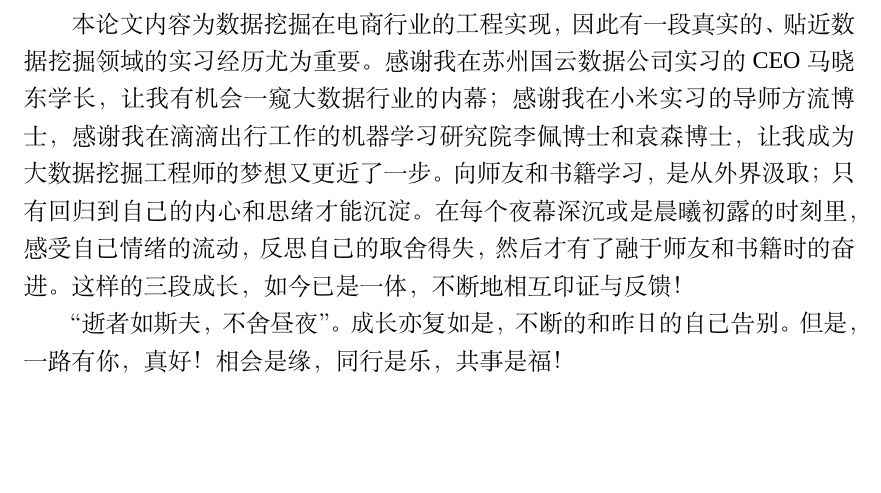
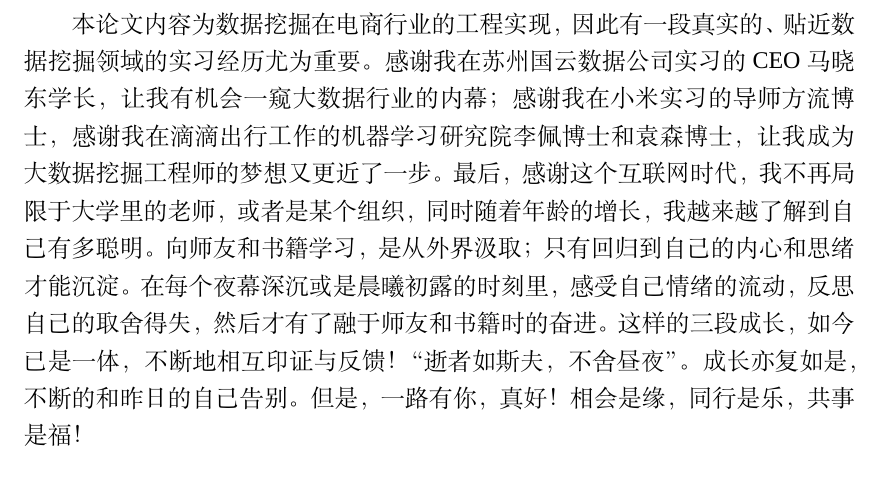
Before and after one commit to hulei660066/ustc_papar, a LaTeX thesis (main.tex, which reads chapter/thanks.tex): part of page 51 of 51, cut so that both start at the same text, the shorter picture padded with empty space. Compiled offline with XeLaTeX; a missing font is replaced by an installed copy or a similar font.

Commit message:
add jpg file; update text

```diff
--- a/chapter/thanks.tex
+++ b/chapter/thanks.tex
@@ -5,9 +5,8 @@
 
 “古之学者必有师，师者，所以传道、授业、解惑也”。师友的教诲不可能一直跟着自己，可是他们治学态度却融入了我的人生观。授课的华保健老师的严谨、郭燕老师的认真、丁菁老师的直率、席菁老师的踏实都曾触动我，并给予我前进方向上的指引。
 
-本论文内容为数据挖掘在电商行业的工程实现，因此有一段真实的、贴近数据挖掘领域的实习经历尤为重要。感谢我在苏州国云数据公司实习的 CEO 马晓东学长，让我有机会一窥大数据行业的内幕；感谢我在小米实习的导师方流博士，感谢我在滴滴出行工作的机器学习研究院李佩博士和袁森博士，让我成为大数据挖掘工程师的梦想又更近了一步。
+本论文内容为数据挖掘在电商行业的工程实现，因此有一段真实的、贴近数据挖掘领域的实习经历尤为重要。感谢我在苏州国云数据公司实习的 CEO 马晓东学长，让我有机会一窥大数据行业的内幕；感谢我在小米实习的导师方流博士，感谢我在滴滴出行工作的机器学习研究院李佩博士和袁森博士，让我成为大数据挖掘工程师的梦想又更近了一步。最后，感谢这个互联网时代，我不再局限于大学里的老师，或者是某个组织，同时随着年龄的增长，我越来越了解到自己有多聪明。
 向师友和书籍学习，是从外界汲取；只有回归到自己的内心和思绪才能沉淀。在每个夜幕深沉或是晨曦初露的时刻里，感受自己情绪的流动，反思自己的取舍得失，然后才有了融于师友和书籍时的奋进。这样的三段成长，如今已是一体，不断地相互印证与反馈！
-
 “逝者如斯夫，不舍昼夜”。成长亦复如是，不断的和昨日的自己告别。但是，一路有你，真好！相会是缘，同行是乐，共事是福！
 
 \vskip 18pt
```
Also changed, not shown: SA13226110+胡磊.jpg (added), main.pdf, 3 other files.
